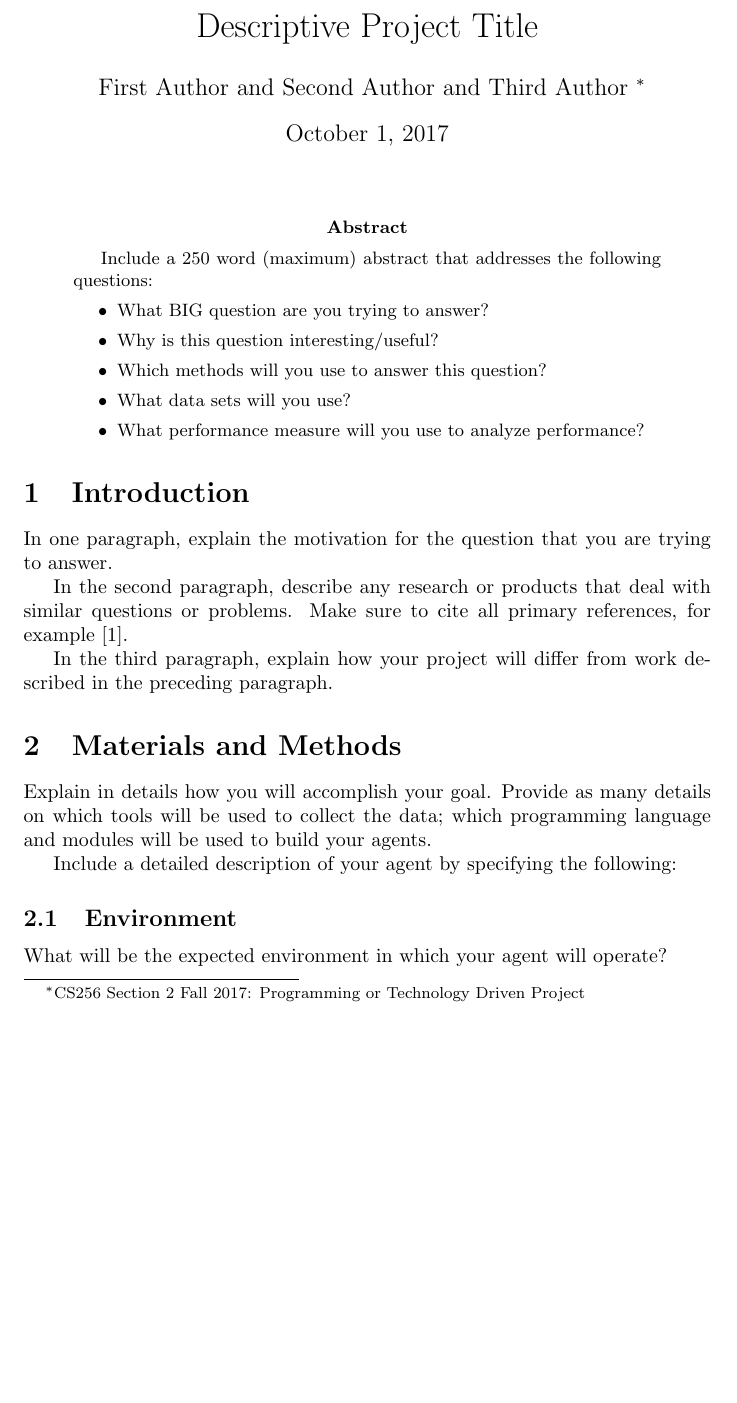
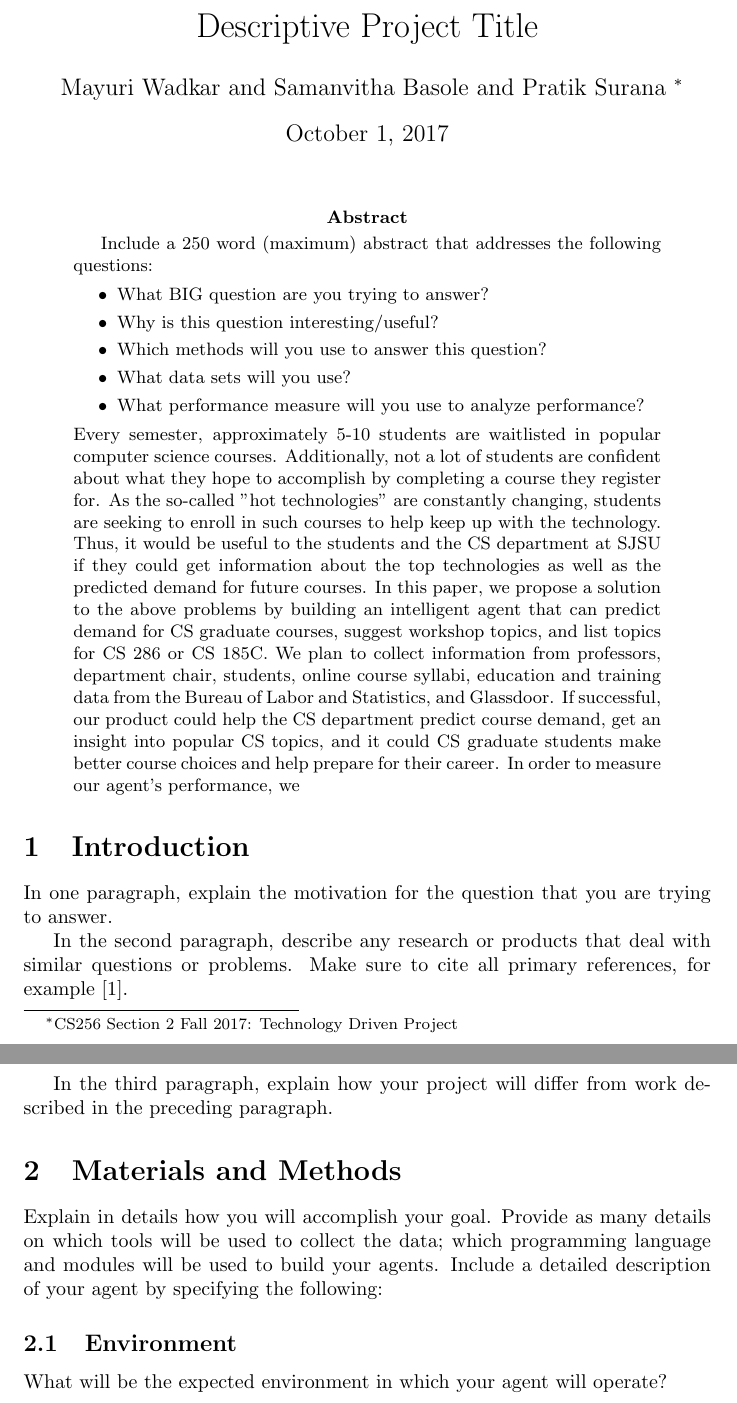
Before and after one commit to pratikrsurana/AIClassProject, a LaTeX paper (Project_Proposal/Proposal.tex): part of page 1 of 2 before the commit and two parts of pages 1 and 2 of 3 after it, the two joined at a grey line, cut so that both start at the same text, the shorter picture padded with empty space. Compiled offline with pdfLaTeX.

Commit message:
Update project proposal

```diff
--- a/Project_Proposal/Proposal.tex
+++ b/Project_Proposal/Proposal.tex
@@ -1,8 +1,8 @@
 \documentclass{article}
 \title{Descriptive Project Title}
-\author{First Author and Second Author and Third Author
+\author{Mayuri Wadkar and Samanvitha Basole and Pratik Surana
 %make sure to specify if the project is Programming or %Technology Driven
-\thanks{CS256 Section 2 Fall 2017: Programming or Technology Driven Project}}
+\thanks{CS256 Section 2 Fall 2017: Technology Driven Project}}
 \date{\today}
 \begin{document}
 
@@ -17,6 +17,8 @@ Include a 250 word (maximum) abstract that addresses the following questions:
 \item What data sets will you use?
 \item What performance measure will you use to analyze performance?
 \end{itemize}
+Every semester, approximately 5-10 students are waitlisted in popular computer science courses.
+Additionally, not a lot of students are confident about what they hope to accomplish by completing a course they register for. As the so-called "hot technologies" are constantly changing, students are seeking to enroll in such courses to help keep up with the technology. Thus, it would be useful to the students and the CS department at SJSU if they could get information about the top technologies as well as the predicted demand for future courses. In this paper, we propose a solution to the above problems by building an intelligent agent that can predict demand for CS graduate courses, suggest workshop topics, and list topics for CS 286 or CS 185C. We plan to collect information from professors, department chair, students, online course syllabi, education and training data from the Bureau of Labor and Statistics, and Glassdoor. If successful, our product could help the CS department predict course demand, get an insight into popular CS topics, and it could CS graduate students make better course choices and help prepare for their career. In order to measure our agent's performance, we
 \end{abstract}
 
 \section{Introduction}
```
Also changed, not shown: Project_Proposal/Proposal.pdf, Project_Proposal/Proposal.tex (1 more changed lines), 3 other files.
